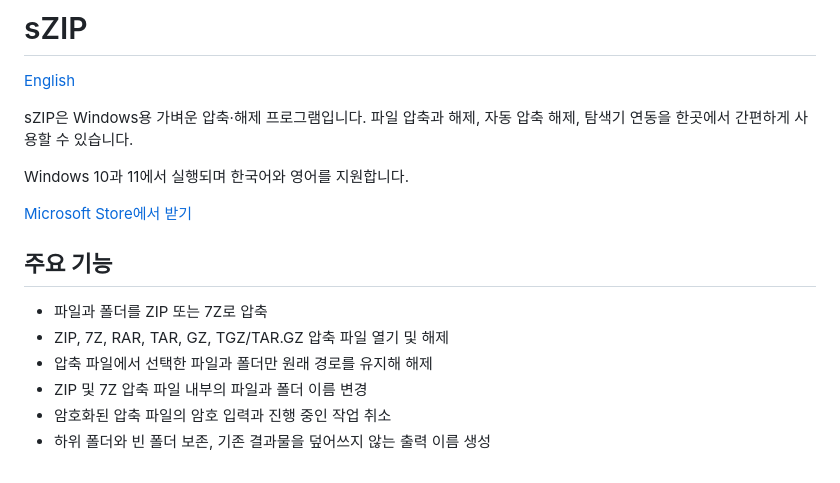
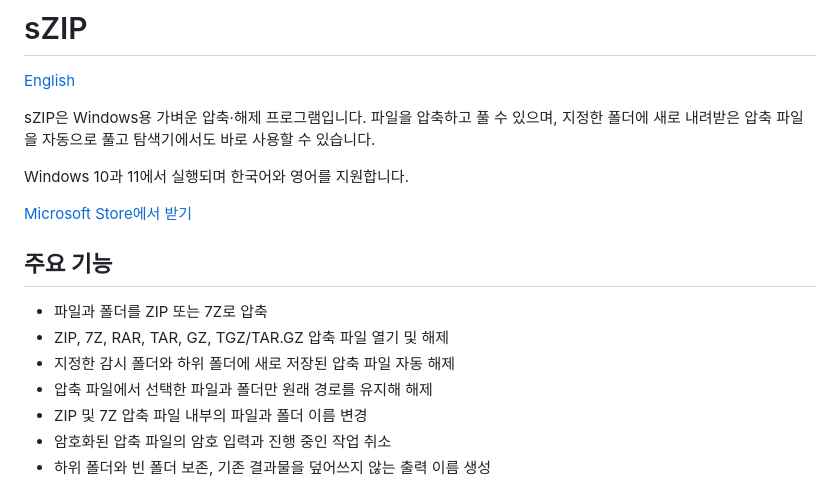
Before and after one commit to loselessss/sZIP, a Markdown page: README.ko.md, the part around the change. GitHub-like rendering.

Commit message:
docs: highlight watched-folder auto extraction

```diff
--- a/README.ko.md
+++ b/README.ko.md
@@ -2,7 +2,7 @@
 
 [English](README.md)
 
-sZIP은 Windows용 가벼운 압축·해제 프로그램입니다. 파일 압축과 해제, 자동 압축 해제, 탐색기 연동을 한곳에서 간편하게 사용할 수 있습니다.
+sZIP은 Windows용 가벼운 압축·해제 프로그램입니다. 파일을 압축하고 풀 수 있으며, 지정한 폴더에 새로 내려받은 압축 파일을 자동으로 풀고 탐색기에서도 바로 사용할 수 있습니다.
 
 Windows 10과 11에서 실행되며 한국어와 영어를 지원합니다.
 
@@ -12,6 +12,7 @@ Windows 10과 11에서 실행되며 한국어와 영어를 지원합니다.
 
 - 파일과 폴더를 ZIP 또는 7Z로 압축
 - ZIP, 7Z, RAR, TAR, GZ, TGZ/TAR.GZ 압축 파일 열기 및 해제
+- 지정한 감시 폴더와 하위 폴더에 새로 저장된 압축 파일 자동 해제
 - 압축 파일에서 선택한 파일과 폴더만 원래 경로를 유지해 해제
 - ZIP 및 7Z 압축 파일 내부의 파일과 폴더 이름 변경
 - 암호화된 압축 파일의 암호 입력과 진행 중인 작업 취소
```
